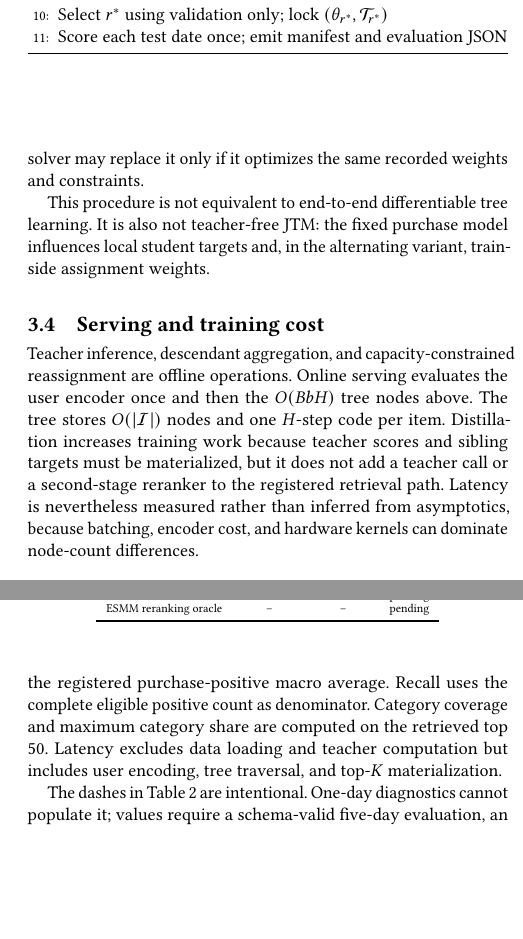
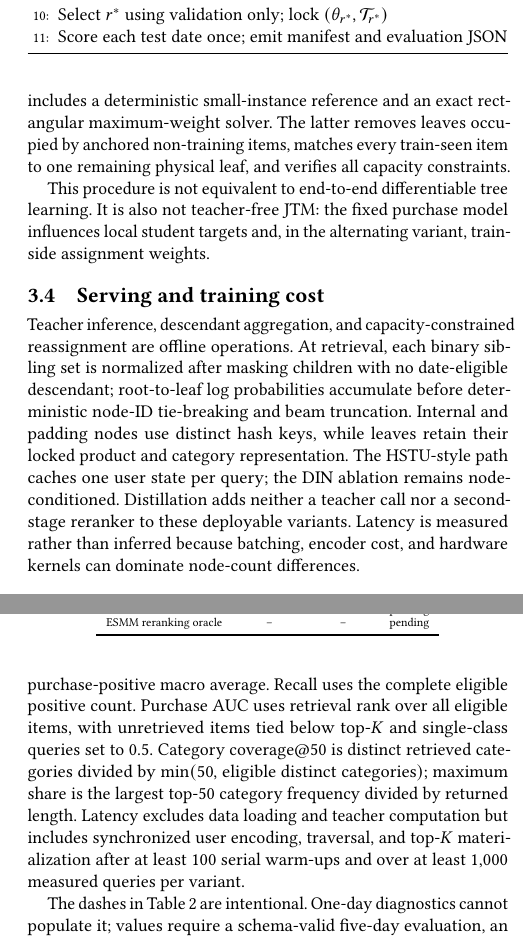
Before and after one commit to natomi1203/zenn-content, a LaTeX paper (research/ptd-sigir-2027/paper/main.tex): two parts of the columns of pages 3 and 4 of 5 before the commit and two parts of the columns of pages 3 and 4 of 6 after it, joined at a grey line, cut so that both start at the same text, the shorter picture padded with empty space. Compiled offline with pdfLaTeX.

Commit message:
research: align manuscript with executable contracts

```diff
--- a/research/ptd-sigir-2027/paper/main.tex
+++ b/research/ptd-sigir-2027/paper/main.tex
@@ -128,7 +128,7 @@ W(i,\ell)=\sum_{u:(u,i)\in D_{tr}}
 \sum_{h=1}^{H}\log P_\theta(\ell_h\mid u,S_h(\ell))\big|_{\tau=1}.
 \label{eq:assignment}
 \end{equation}
-The reassignment maximizes $\sum_i W(i,A(i))$ subject to one leaf per item and the declared subtree capacities. Equation~\ref{eq:assignment} lets observed purchases and frozen soft utility weight the same model-path affinity; neither test labels nor test teacher scores enter it. The executable reference supplies deterministic tie-breaking and a capacity-checking greedy solver for small examples; a production exact solver may replace it only if it optimizes the same recorded weights and constraints.
+The reassignment maximizes $\sum_i W(i,A(i))$ subject to one leaf per item and the declared subtree capacities. Equation~\ref{eq:assignment} lets observed purchases and frozen soft utility weight the same model-path affinity; neither test labels nor test teacher scores enter it. The artifact includes a deterministic small-instance reference and an exact rectangular maximum-weight solver. The latter removes leaves occupied by anchored non-training items, matches every train-seen item to one remaining physical leaf, and verifies all capacity constraints.
 
 \begin{algorithm}[t]
 \caption{Registered PTD training and tree lock}
@@ -152,7 +152,7 @@ The reassignment maximizes $\sum_i W(i,A(i))$ subject to one leaf per item and t
 This procedure is not equivalent to end-to-end differentiable tree learning. It is also not teacher-free JTM: the fixed purchase model influences local student targets and, in the alternating variant, train-side assignment weights.
 
 \subsection{Serving and training cost}
-Teacher inference, descendant aggregation, and capacity-constrained reassignment are offline operations. Online serving evaluates the user encoder once and then the $O(BbH)$ tree nodes above. The tree stores $O(|\mathcal{I}|)$ nodes and one $H$-step code per item. Distillation increases training work because teacher scores and sibling targets must be materialized, but it does not add a teacher call or a second-stage reranker to the registered retrieval path. Latency is nevertheless measured rather than inferred from asymptotics, because batching, encoder cost, and hardware kernels can dominate node-count differences.
+Teacher inference, descendant aggregation, and capacity-constrained reassignment are offline operations. At retrieval, each binary sibling set is normalized after masking children with no date-eligible descendant; root-to-leaf log probabilities accumulate before deterministic node-ID tie-breaking and beam truncation. Internal and padding nodes use distinct hash keys, while leaves retain their locked product and category representation. The HSTU-style path caches one user state per query; the DIN ablation remains node-conditioned. Distillation adds neither a teacher call nor a second-stage reranker to these deployable variants. Latency is measured rather than inferred because batching, encoder cost, and hardware kernels can dominate node-count differences.
 
 \section{Experimental Design}
 \subsection{Evidence universe and splits}
@@ -178,7 +178,7 @@ For a date--user unit $(d,u)$, let $M_{dus}^{A}$ and $M_{dus}^{B}$ be purchase N
 \end{equation}
 Only users with an observed purchase for the macro purchase metric enter $N$; a user appearing on two dates contributes two date--user units. Each bootstrap replicate samples date--user units with replacement within each date, preserving that date's original unit count, and then recomputes Eq.~\ref{eq:estimand}. The 2.5th and 97.5th percentiles form the interval. A two-sided sign probability yields the raw $p$-value; Holm's step-down procedure adjusts the four RQ contrasts. Success requires a positive adjusted conclusion, a confidence-interval lower bound above zero, and every registered guardrail to pass. Secondary metrics and all slice analyses remain descriptive.
 
-Purchase NDCG uses binary purchase relevance, logarithmic rank discount, and an ideal ranking over the same eligible list; a zero-positive query has score zero and is excluded only from the registered purchase-positive macro average. Recall uses the complete eligible positive count as denominator. Category coverage and maximum category share are computed on the retrieved top 50. Latency excludes data loading and teacher computation but includes user encoding, tree traversal, and top-$K$ materialization.
+Purchase and click NDCG use binary relevance, logarithmic discount, and an ideal ranking over all eligible items; a zero-positive purchase query scores zero and is excluded only from the registered purchase-positive macro average. Recall uses the complete eligible positive count. Purchase AUC uses retrieval rank over all eligible items, with unretrieved items tied below top-$K$ and single-class queries set to 0.5. Category coverage@50 is distinct retrieved categories divided by $\min(50,$ eligible distinct categories$)$; maximum share is the largest top-50 category frequency divided by returned length. Latency excludes data loading and teacher computation but includes synchronized user encoding, traversal, and top-$K$ materialization after at least 100 serial warm-ups and over at least 1,000 measured queries per variant.
 
 \input{generated/pending_results_table}
 \FloatBarrier
```
Also changed, not shown: research/ptd-sigir-2027/paper/main-author.pdf, research/ptd-sigir-2027/paper/main.pdf, research/ptd-sigir-2027/paper/main.tex (2 more changed lines), 1 other file.
